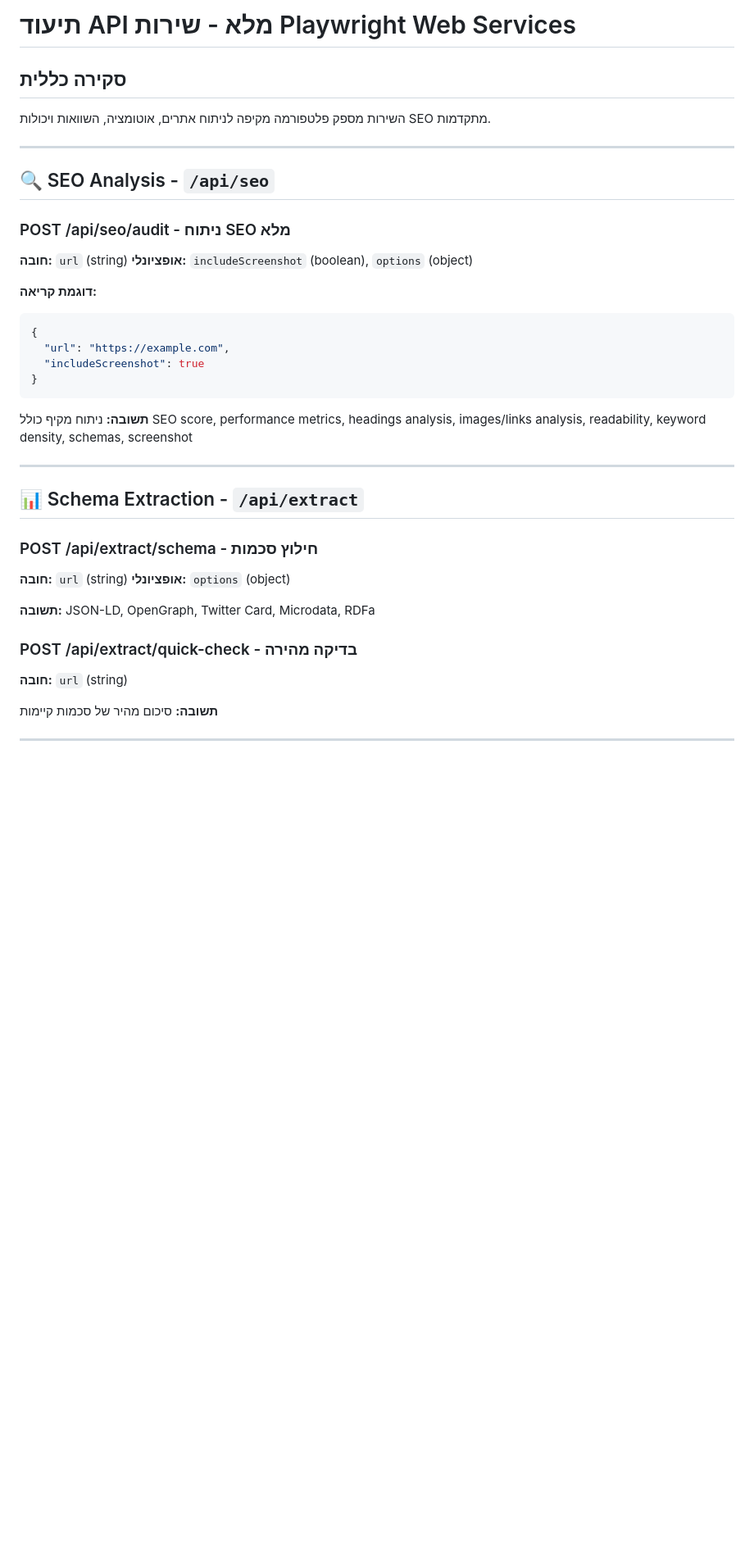
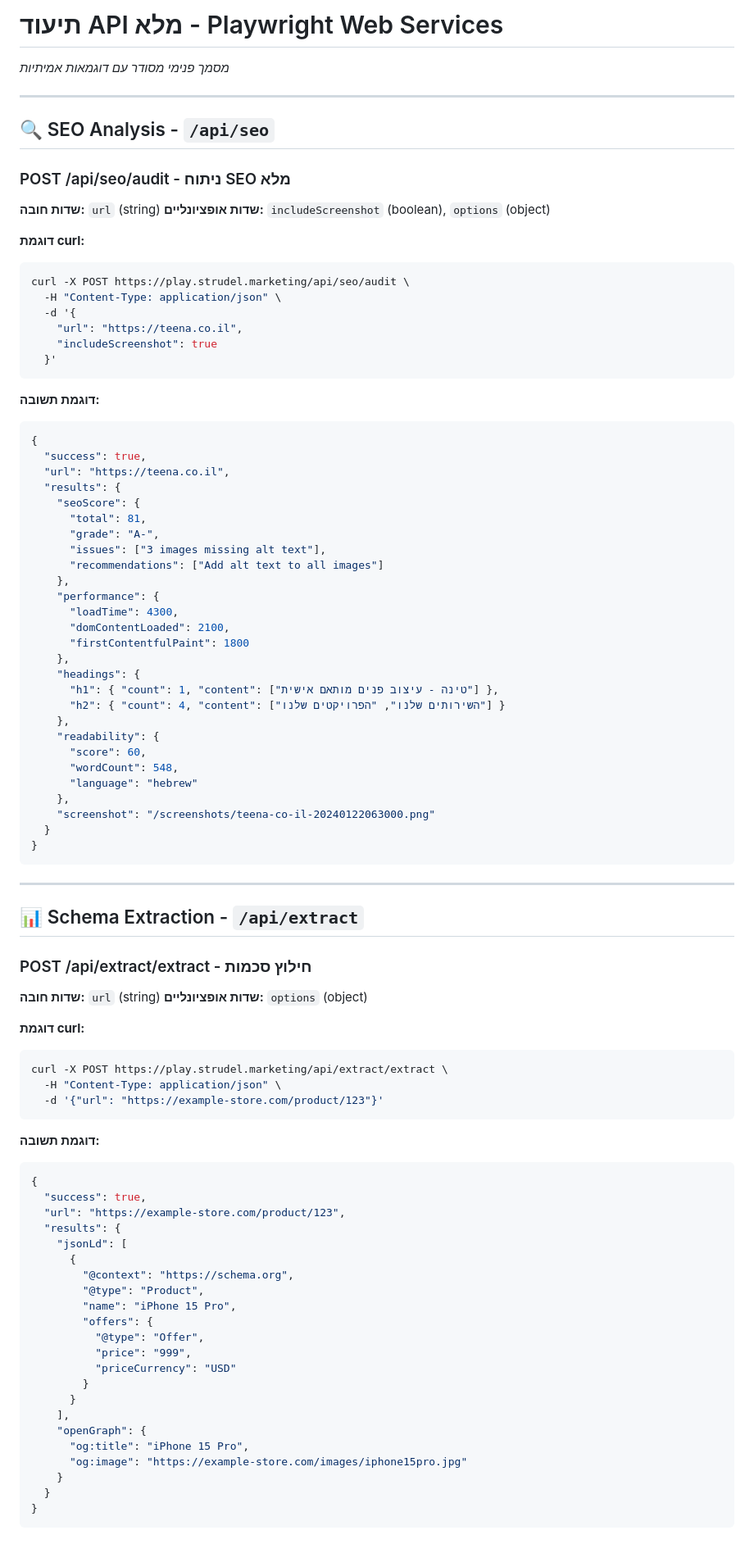
Before and after one commit to Strudel-marketing/playwright, a Markdown page: API-DOCUMENTATION.md, the part around the change printed below. Shown: that part at 82% size. Drawn GitHub-style; blank space fills up the shorter version.

````diff
--- a/API-DOCUMENTATION.md
+++ b/API-DOCUMENTATION.md
@@ -1,37 +1,95 @@
-# תיעוד API מלא - שירות Playwright Web Services
-
-## סקירה כללית
-השירות מספק פלטפורמה מקיפה לניתוח אתרים, אוטומציה, השוואות ויכולות SEO מתקדמות.
+# תיעוד API מלא - Playwright Web Services
+*מסמך פנימי מסודר עם דוגמאות אמיתיות*
 
 ---
 
 ## 🔍 SEO Analysis - `/api/seo`
 
 ### POST /api/seo/audit - ניתוח SEO מלא
-**חובה:** `url` (string)
-**אופציונלי:** `includeScreenshot` (boolean), `options` (object)
 
-**דוגמת קריאה:**
+**שדות חובה:** `url` (string)
+**שדות אופציונליים:** `includeScreenshot` (boolean), `options` (object)
+
+**דוגמת curl:**
+```bash
+curl -X POST https://play.strudel.marketing/api/seo/audit \
+  -H "Content-Type: application/json" \
+  -d '{
+    "url": "https://teena.co.il",
+    "includeScreenshot": true
+  }'
+```
+
+**דוגמת תשובה:**
 ```json
 {
-  "url": "https://example.com",
-  "includeScreenshot": true
+  "success": true,
+  "url": "https://teena.co.il",
+  "results": {
+    "seoScore": {
+      "total": 81,
+      "grade": "A-",
+      "issues": ["3 images missing alt text"],
+      "recommendations": ["Add alt text to all images"]
+    },
+    "performance": {
+      "loadTime": 4300,
+      "domContentLoaded": 2100,
+      "firstContentfulPaint": 1800
+    },
+    "headings": {
+      "h1": { "count": 1, "content": ["טינה - עיצוב פנים מותאם אישית"] },
+      "h2": { "count": 4, "content": ["השירותים שלנו", "הפרויקטים שלנו"] }
+    },
+    "readability": {
+      "score": 60,
+      "wordCount": 548,
+      "language": "hebrew"
+    },
+    "screenshot": "/screenshots/teena-co-il-20240122063000.png"
+  }
 }
 ```
-
-**תשובה:** ניתוח מקיף כולל SEO score, performance metrics, headings analysis, images/links analysis, readability, keyword density, schemas, screenshot
 
 ---
 
 ## 📊 Schema Extraction - `/api/extract`
 
-### POST /api/extract/schema - חילוץ סכמות
-**חובה:** `url` (string)
-**אופציונלי:** `options` (object)
+### POST /api/extract/extract - חילוץ סכמות
 
-**תשובה:** JSON-LD, OpenGraph, Twitter Card, Microdata, RDFa
+**שדות חובה:** `url` (string)
+**שדות אופציונליים:** `options` (object)
 
-### POST /api/extract/quick-check - בדיקה מהירה
-**חובה:** `url` (string)
+**דוגמת curl:**
+```bash
+curl -X POST https://play.strudel.marketing/api/extract/extract \
+  -H "Content-Type: application/json" \
+  -d '{"url": "https://example-store.com/product/123"}'
+```
 
-**תשובה:** סיכום מהיר של סכמות קיימות
+**דוגמת תשובה:**
+```json
+{
+  "success": true,
+  "url": "https://example-store.com/product/123",
+  "results": {
+    "jsonLd": [
+      {
+        "@context": "https://schema.org",
+        "@type": "Product",
+        "name": "iPhone 15 Pro",
+        "offers": {
+          "@type": "Offer",
+          "price": "999",
+          "priceCurrency": "USD"
+        }
+      }
+    ],
+    "openGraph": {
+      "og:title": "iPhone 15 Pro",
+      "og:image": "https://example-store.com/images/iphone15pro.jpg"
+    }
+  }
+}
+```
+
````
Also changed, not shown: other parts of API-DOCUMENTATION.md (+285 -72 lines).
